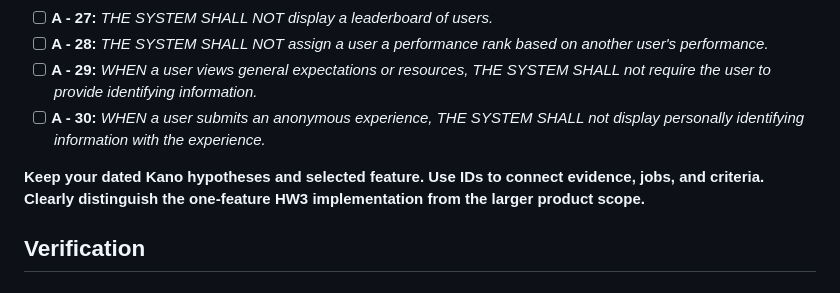
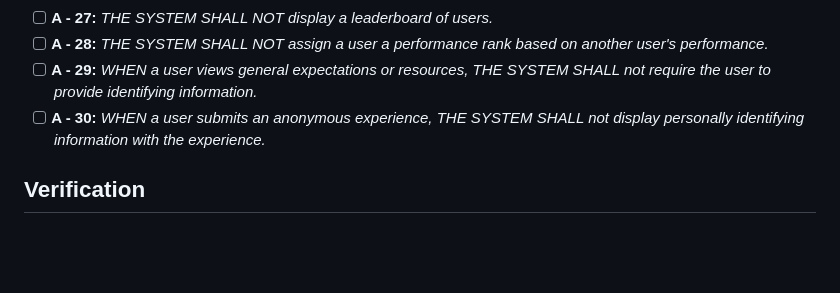
Before and after one commit to kylascott11/mgt3745-hw3, a Markdown page: context/FEATURES.md, the part around the change. Rendered like a GitHub page; blank space fills up the shorter version.

```diff
--- a/context/FEATURES.md
+++ b/context/FEATURES.md
@@ -134,8 +134,6 @@ Status: ACTIVE.
 - [ ] **A - 29:** *WHEN a user views general expectations or resources, THE SYSTEM SHALL not require the user to provide identifying information.*
 - [ ] **A - 30:** *WHEN a user submits an anonymous experience, THE SYSTEM SHALL not display personally identifying information with the experience.*
 
-**Keep your dated Kano hypotheses and selected feature. Use IDs to connect evidence, jobs, and criteria. Clearly distinguish the one-feature HW3 implementation from the larger product scope.**
-
 ## Verification
 ### Applicable to HW3 Feature:
 | Criterion | Steps and input | Expected result | Observed result | Status | Evidence / commit |
```
